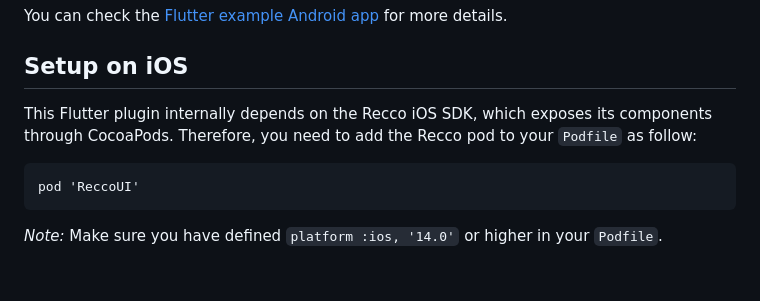
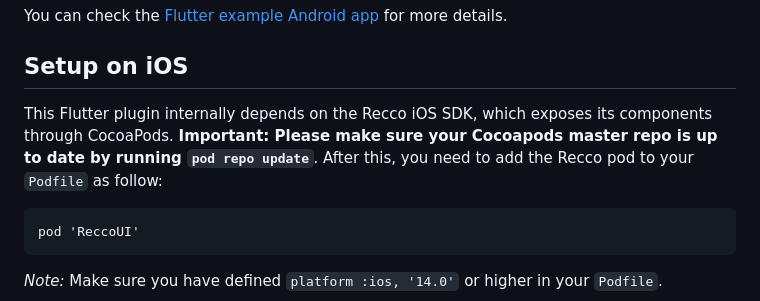
Before and after one commit to SignificoHealth/recco-flutter-plugin, a Markdown page: README.md, the part around the change. GitHub-like rendering; blank space fills up the shorter version.

Commit message:
Updated readme to make a note about cocoapods master repo.

````diff
--- a/README.md
+++ b/README.md
@@ -135,7 +135,8 @@ and add it to the `AndroidManifest.xml`
 You can check the [Flutter example Android app][Flutter example Android app] for more details.
 
 ## Setup on iOS
-This Flutter plugin internally depends on the Recco iOS SDK, which exposes its components through CocoaPods. Therefore, you need to add the Recco pod to your `Podfile` as follow:
+
+This Flutter plugin internally depends on the Recco iOS SDK, which exposes its components through CocoaPods. **Important: Please make sure your Cocoapods master repo is up to date by running `pod repo update`**. After this, you need to add the Recco pod to your `Podfile` as follow:
 
 ```
 pod 'ReccoUI'
````
